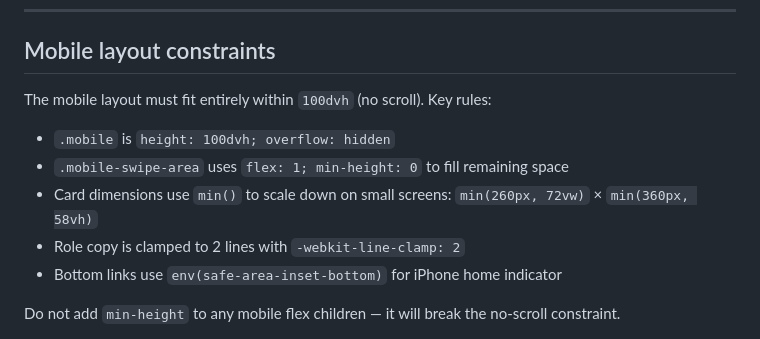
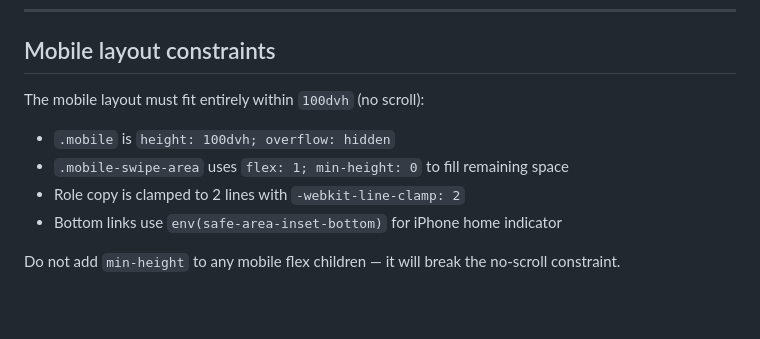
Before and after one commit to austincv/austincv.com, a Markdown page: CLAUDE.md, the part around one of its changes. Drawn GitHub-style; blank space fills up the shorter version.

```diff
--- a/CLAUDE.md
+++ b/CLAUDE.md
@@ -116,10 +160,9 @@ The left panel copy updates during the spin-in phase (after the content swap). T
 
 ## Mobile layout constraints
 
-The mobile layout must fit entirely within `100dvh` (no scroll). Key rules:
+The mobile layout must fit entirely within `100dvh` (no scroll):
 - `.mobile` is `height: 100dvh; overflow: hidden`
 - `.mobile-swipe-area` uses `flex: 1; min-height: 0` to fill remaining space
-- Card dimensions use `min()` to scale down on small screens: `min(260px, 72vw)` × `min(360px, 58vh)`
 - Role copy is clamped to 2 lines with `-webkit-line-clamp: 2`
 - Bottom links use `env(safe-area-inset-bottom)` for iPhone home indicator
 
```
Also changed, not shown: other parts of CLAUDE.md (+76 -32 lines).
